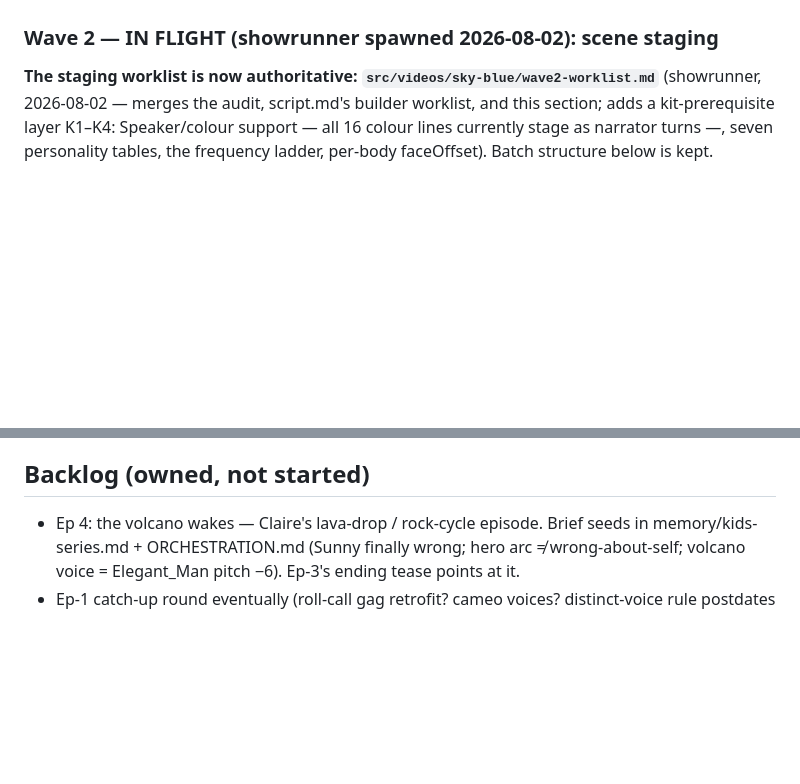
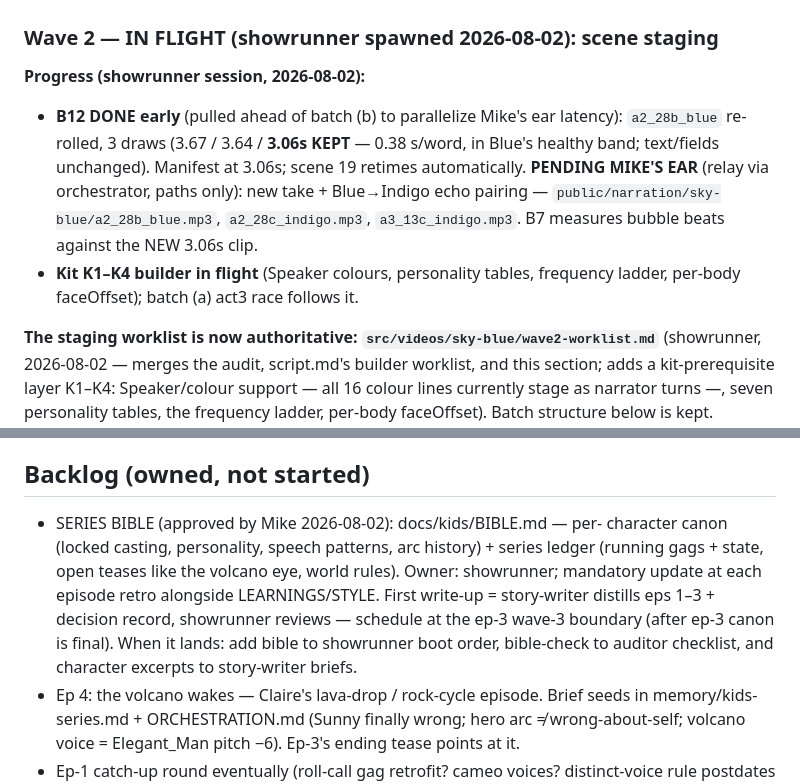
Before and after one commit to VSimilitude/video-generation, a Markdown page: docs/HANDOFF.md, 2 parts joined by grey strips. GitHub-like rendering; blank space fills up the shorter version.

Commit message:
HANDOFF backlog: series bible approved (docs/kids/BIBLE.md, showrunner-owned, first write-up at ep-3 wave-3 boundary)
Co-Authored-By: Claude Fable 5 <noreply@anthropic.com>
Claude-Session: https://claude.ai/code/session_013ZUDm4gRnhr2XrZtZAr3hP

```diff
--- a/docs/HANDOFF.md
+++ b/docs/HANDOFF.md
@@ -81,6 +81,17 @@ frequency ladder (Red single trough+peak → Violet fizz, shared wave speed).
   **exit 0** (24,482 frames, 81MB, 2026-08-02). Wave 1 is verified green.
 
 ### Wave 2 — IN FLIGHT (showrunner spawned 2026-08-02): scene staging
+**Progress (showrunner session, 2026-08-02):**
+- **B12 DONE early** (pulled ahead of batch (b) to parallelize Mike's ear
+  latency): `a2_28b_blue` re-rolled, 3 draws (3.67 / 3.64 / **3.06s KEPT** —
+  0.38 s/word, in Blue's healthy band; text/fields unchanged). Manifest at
+  3.06s; scene 19 retimes automatically. **PENDING MIKE'S EAR** (relay via
+  orchestrator, paths only): new take + Blue→Indigo echo pairing —
+  `public/narration/sky-blue/a2_28b_blue.mp3`, `a2_28c_indigo.mp3`,
+  `a3_13c_indigo.mp3`. B7 measures bubble beats against the NEW 3.06s clip.
+- **Kit K1–K4 builder in flight** (Speaker colours, personality tables,
+  frequency ladder, per-body faceOffset); batch (a) act3 race follows it.
+
 **The staging worklist is now authoritative:
 `src/videos/sky-blue/wave2-worklist.md`** (showrunner, 2026-08-02 — merges
 the audit, script.md's builder worklist, and this section; adds a
@@ -116,6 +127,15 @@ full gates + clean-worktree deploy.
 - Retro → LEARNINGS + STYLE per PROCESS §7.
 
 ## Backlog (owned, not started)
+- SERIES BIBLE (approved by Mike 2026-08-02): docs/kids/BIBLE.md — per-
+  character canon (locked casting, personality, speech patterns, arc
+  history) + series ledger (running gags + state, open teases like the
+  volcano eye, world rules). Owner: showrunner; mandatory update at each
+  episode retro alongside LEARNINGS/STYLE. First write-up = story-writer
+  distills eps 1–3 + decision record, showrunner reviews — schedule at the
+  ep-3 wave-3 boundary (after ep-3 canon is final). When it lands: add
+  bible to showrunner boot order, bible-check to auditor checklist, and
+  character excerpts to story-writer briefs.
 - Ep 4: the volcano wakes — Claire's lava-drop / rock-cycle episode. Brief
   seeds in memory/kids-series.md + ORCHESTRATION.md (Sunny finally wrong;
   hero arc ≠ wrong-about-self; volcano voice = Elegant_Man pitch −6).
```
